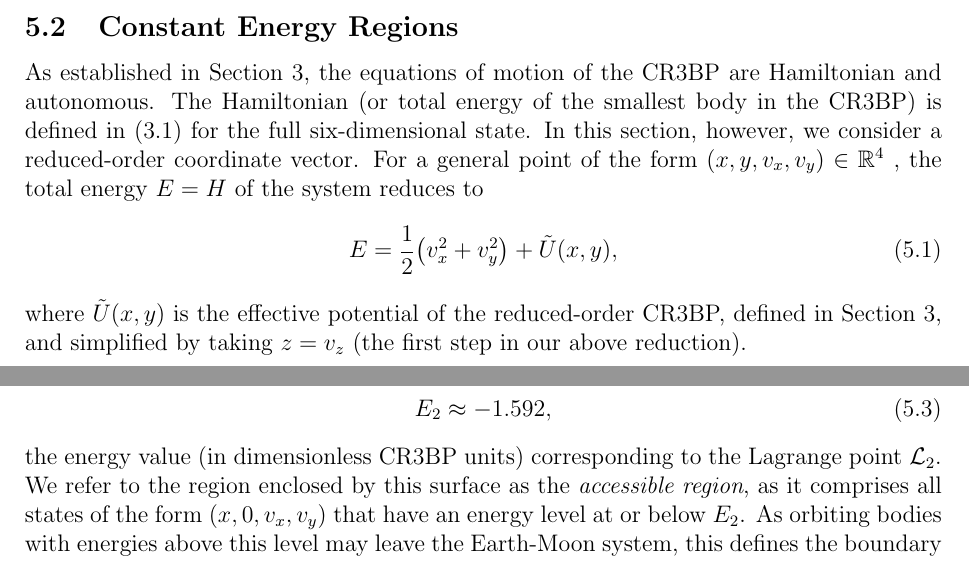
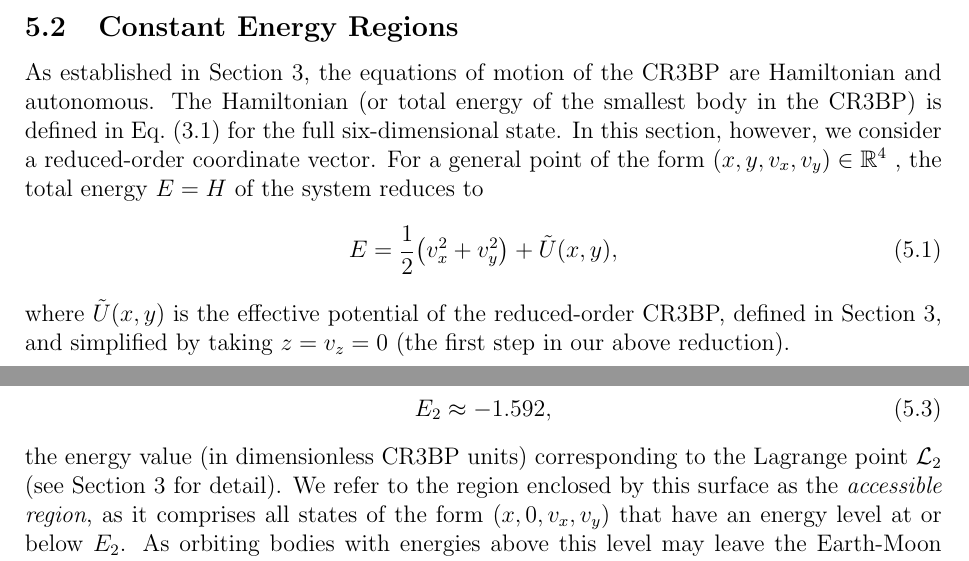
Before and after one commit to ClouD-161803/MAE-541-Term-Paper, a LaTeX document (paper.tex, which reads sections/visualising.tex): two parts of pages 16 and 17 of 26, joined at a grey line, cut so that both start at the same text. Compiled offline with pdfLaTeX.

Commit message:
finalised update to jack's section

```diff
--- a/sections/visualising.tex
+++ b/sections/visualising.tex
@@ -92,11 +92,12 @@
 
     \subsection{Constant Energy Regions} \label{subsec: constant energy regions}
 
-    As established in \cref{sec:EquilibriumPoints}, the equations of motion of the CR$3$BP are Hamiltonian and autonomous. The Hamiltonian (or total energy of the smallest body in the CR$3$BP) is defined in \eqref{eq:hamiltonian_definition} for the full six-dimensional state. In this section, however, we consider a reduced-order coordinate vector. For a general point of the form $(x,y,v_x,v_y) \in \R^4$ , the total energy $E = H$ of the system reduces to
+    As established in \cref{sec:EquilibriumPoints}, the equations of motion of the CR$3$BP are Hamiltonian and autonomous. The Hamiltonian (or total energy of the smallest body in the CR$3$BP) is defined in \cref{eq:hamiltonian_definition} for the full six-dimensional state. In this section, however, we consider a reduced-order coordinate vector. For a general point of the form $(x,y,v_x,v_y) \in \R^4$ , the total energy $E = H$ of the system reduces to
     \begin{equation} \label{eq:energy}
     	E = \frac{1}{2} \bigl( v_x^2 + v_y^2 \bigr) + \tilde U(x,y),
     \end{equation}
-    where $\tilde U(x,y)$ is the effective potential of the reduced-order CR$3$BP, defined in \cref{sec:EquilibriumPoints}, and simplified by taking $z= v_z$ (the first step in our above reduction).
+    where $\tilde U(x,y)$ is the effective potential of the reduced-order CR$3$BP, defined in \cref{sec:EquilibriumPoints}, and simplified by taking $z= v_z = 0$ (the first step in our above reduction).
+    % ADJUSTMENT MADE HERE
     % As alluded to at the end of \cref{subsubsec: synodic frame}, it follows from \cite{KoonLoMarsdenRoss2022} that for a general point of the form $(x,y,v_x,v_y) \in \R^4$, the energy thereof is prescribed by the equation
     % %%
     % % For a general point of the form $(x,y,v_x,v_y) \in \R^4$, the energy thereof is given by the equation
@@ -129,7 +130,7 @@
         % E_2 = \textcolor{red}{\textbf{WHAT IS THE VALUE (AND UNITS) FOR THE ENERGY AT L2????}},
         E_2 \approx -1.592,
     \end{equation}
-    the energy value (in dimensionless CR3BP units) corresponding to the Lagrange point $\mathcal{L}_2$. We refer to the region enclosed by this surface as the \textit{accessible region}, as it comprises all states of the form $(x,0,v_x,v_y)$ that have an energy level at or below $E_2$.
+    the energy value (in dimensionless CR3BP units) corresponding to the Lagrange point $\mathcal{L}_2$ (see \cref{sec:EquilibriumPoints} for detail). We refer to the region enclosed by this surface as the \textit{accessible region}, as it comprises all states of the form $(x,0,v_x,v_y)$ that have an energy level at or below $E_2$.
     % As orbiting bodies with energies above that level may leave the Earth-Moon system, this informs the cut-off of the
     As orbiting bodies with energies above this level may leave the Earth-Moon system, this defines the boundary of the scope of our current work.
 
```
Also changed, not shown: sections/OrbitalCrossings.tex (+2 -1 lines).
